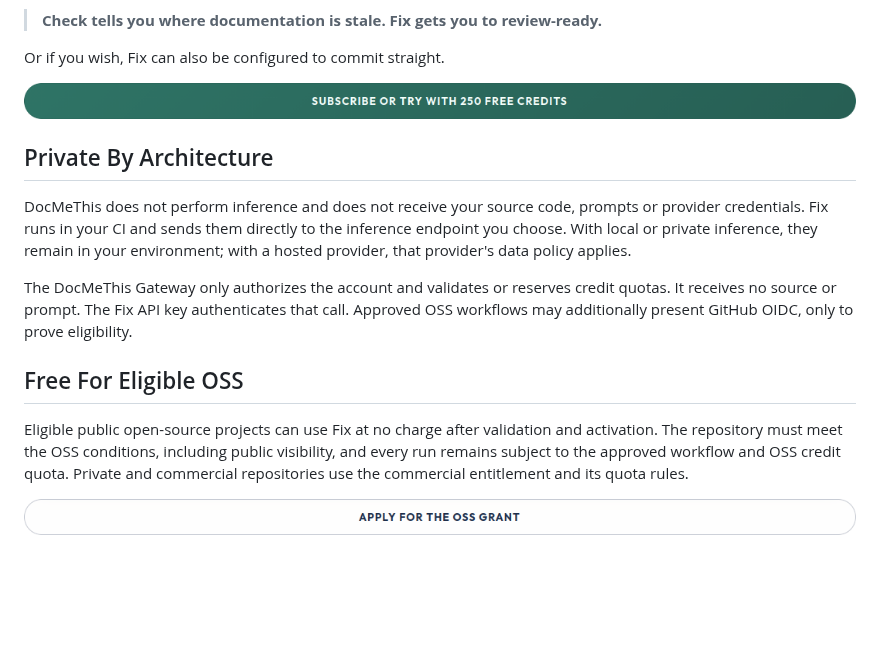
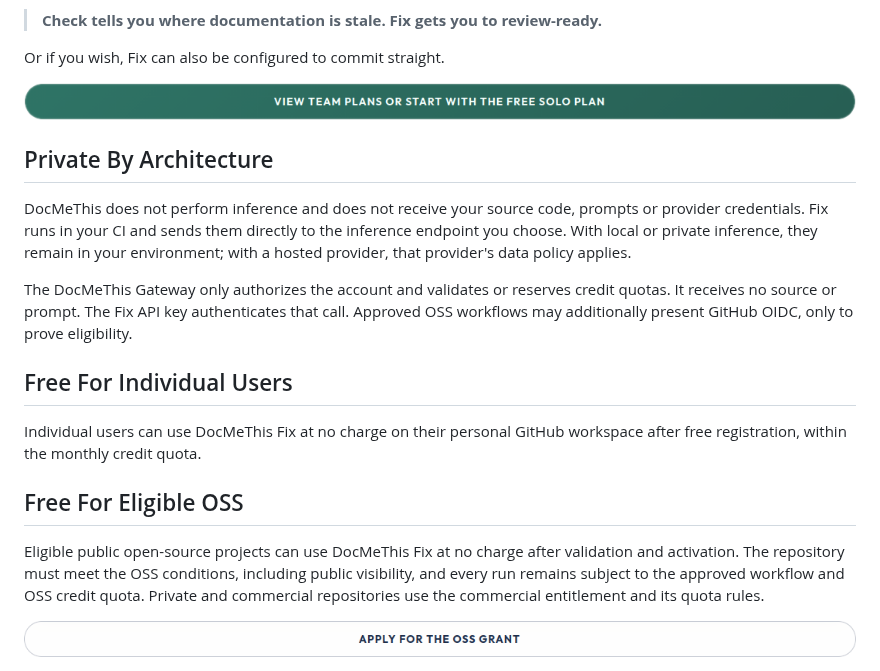
Before and after one commit to DocMeThis/docmethis-fix, a Markdown page: README.md, the part around one of its changes. GitHub-like rendering; pictures changed too: branding/cta-fix.png; blank space fills up the shorter version.

Commit message:
:lipstick: CTA + Free plan

```diff
--- a/README.md
+++ b/README.md
@@ -46,9 +46,14 @@ credit quotas. It receives no source or prompt. The Fix API key authenticates
 that call. Approved OSS workflows may additionally present GitHub OIDC, only to
 prove eligibility.
 
+## Free For Individual Users
+
+Individual users can use DocMeThis Fix at no charge on their personal GitHub
+workspace after free registration, within the monthly credit quota.
+
 ## Free For Eligible OSS
 
-Eligible public open-source projects can use Fix at no charge after validation
+Eligible public open-source projects can use DocMeThis Fix at no charge after validation
 and activation. The repository
 must meet the OSS conditions, including public visibility, and every run remains
 subject to the approved workflow and OSS credit quota. Private and commercial
```
Also changed, not shown: other parts of README.md (+5 -5 lines).
